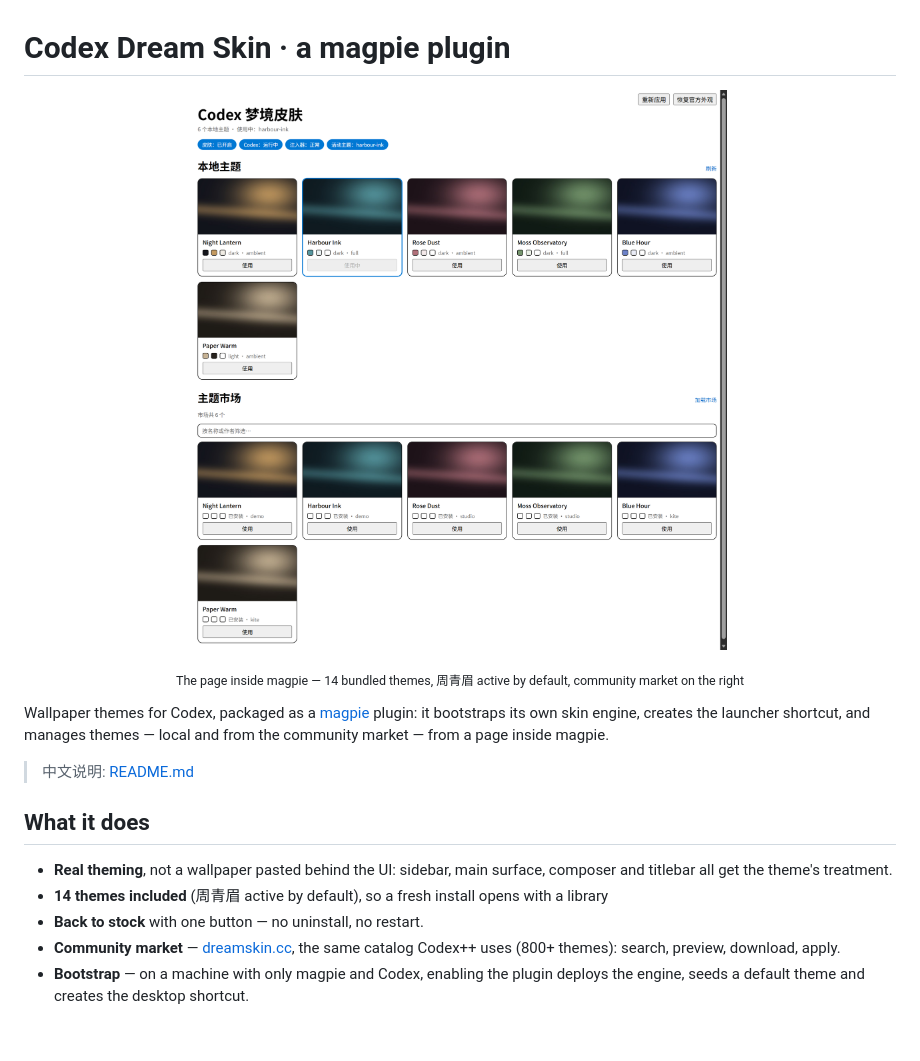
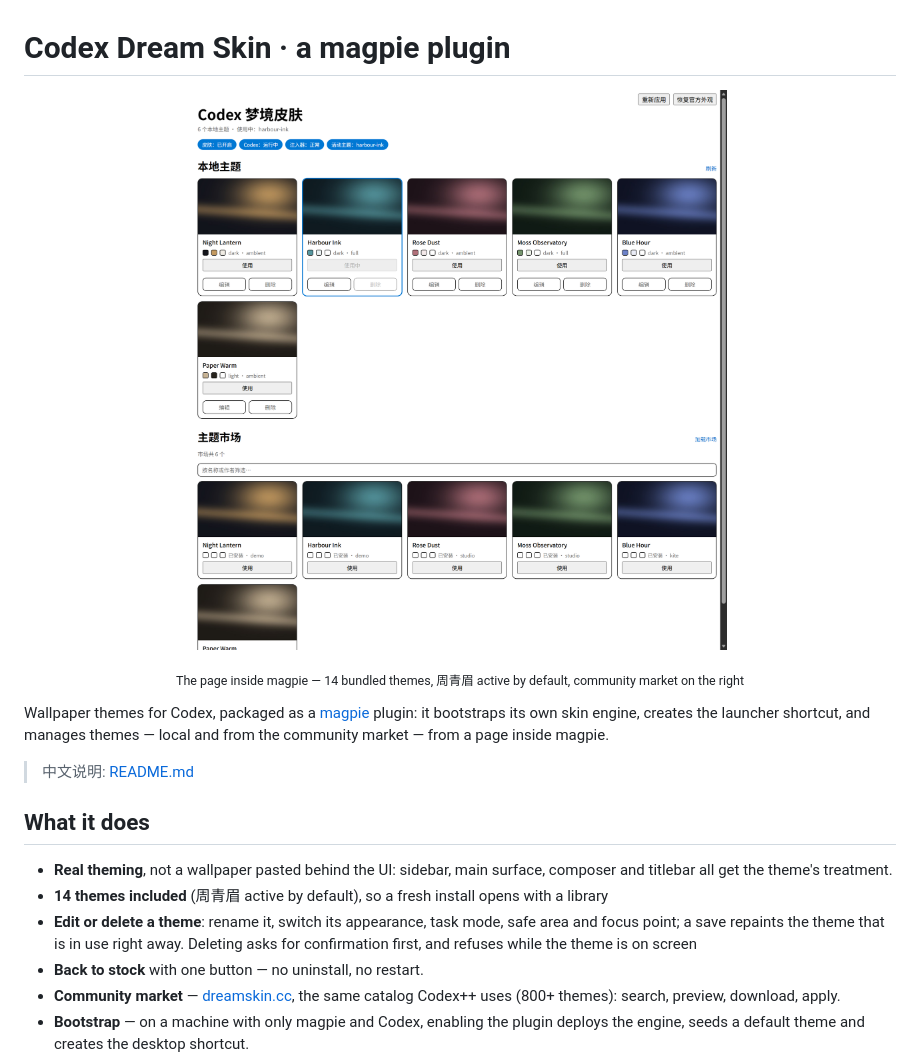
Before and after one commit to Zyd-cloud/codex-dream-skin, a Markdown page: README.en.md, the part around the change. Drawn GitHub-style; pictures changed too: docs/screenshot.png; blank space fills up the shorter version.

```diff
--- a/README.en.md
+++ b/README.en.md
@@ -17,6 +17,9 @@ manages themes — local and from the community market — from a page inside ma
 - **Real theming**, not a wallpaper pasted behind the UI: sidebar, main surface,
   composer and titlebar all get the theme's treatment.
 - **14 themes included** (周青眉 active by default), so a fresh install opens with a library
+- **Edit or delete a theme**: rename it, switch its appearance, task mode, safe area and
+  focus point; a save repaints the theme that is in use right away. Deleting asks for
+  confirmation first, and refuses while the theme is on screen
 - **Back to stock** with one button — no uninstall, no restart.
 - **Community market** — [dreamskin.cc](https://dreamskin.cc/gallery), the same
   catalog Codex++ uses (800+ themes): search, preview, download, apply.
```
Also changed, not shown: README.md (+2 -0 lines), 6 other files.
